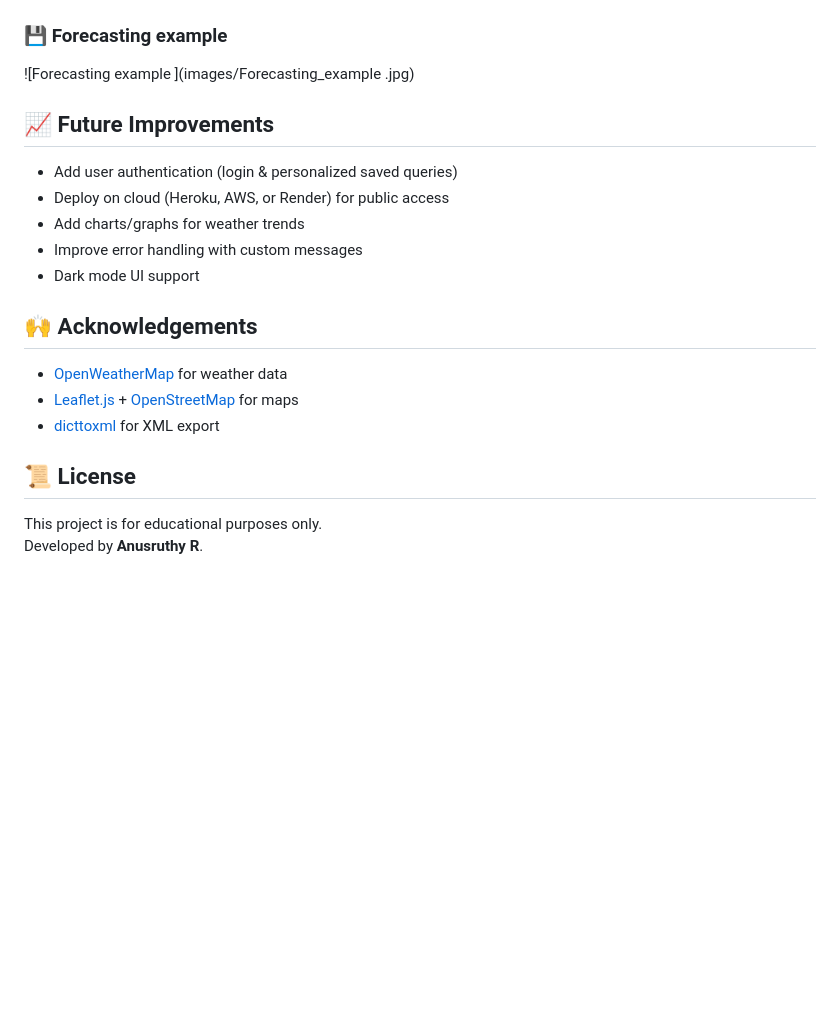
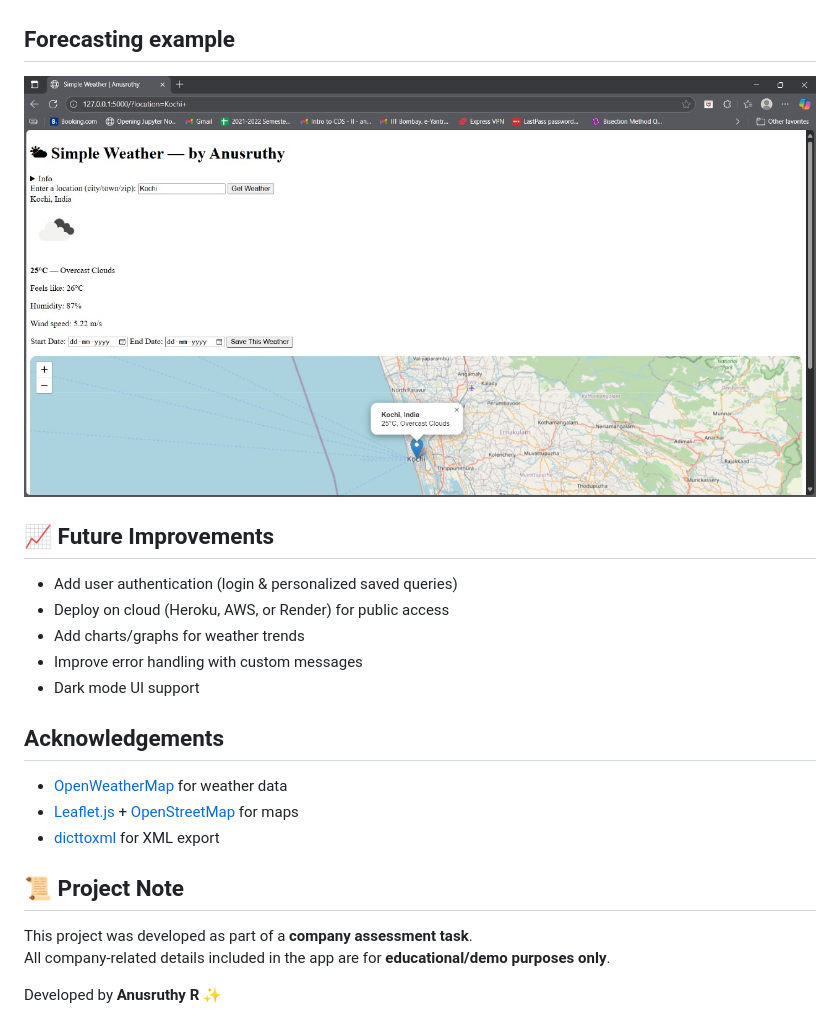
Before and after one commit to Anusruthy/Weather-App, a Markdown page: README.md, the part around the change. GitHub-like rendering; blank space fills up the shorter version.

Commit message:
Few changes made in readme

```diff
--- a/README.md
+++ b/README.md
@@ -129,8 +129,8 @@ This app allows users to:
 ### Weather app
 ![Weather App](images/Weather_app.jpg)
 
-### 💾 Forecasting example
-![Forecasting example ](images/Forecasting_example .jpg)
+## Forecasting example
+![Forecasting example ](images/Forecasting_example.jpg)
 
 
 ## 📈 Future Improvements
@@ -141,12 +141,14 @@ This app allows users to:
 - Dark mode UI support
 
 
-## 🙌 Acknowledgements
+## Acknowledgements
 - [OpenWeatherMap](https://openweathermap.org/) for weather data
 - [Leaflet.js](https://leafletjs.com/) + [OpenStreetMap](https://www.openstreetmap.org/) for maps
 - [dicttoxml](https://github.com/quandyfactory/dicttoxml) for XML export
 
 
-## 📜 License
-This project is for educational purposes only.
-Developed by **Anusruthy R**.
+## 📜 Project Note
+This project was developed as part of a **company assessment task**.
+All company-related details included in the app are for **educational/demo purposes only**.
+
+Developed by **Anusruthy R** ✨
```
